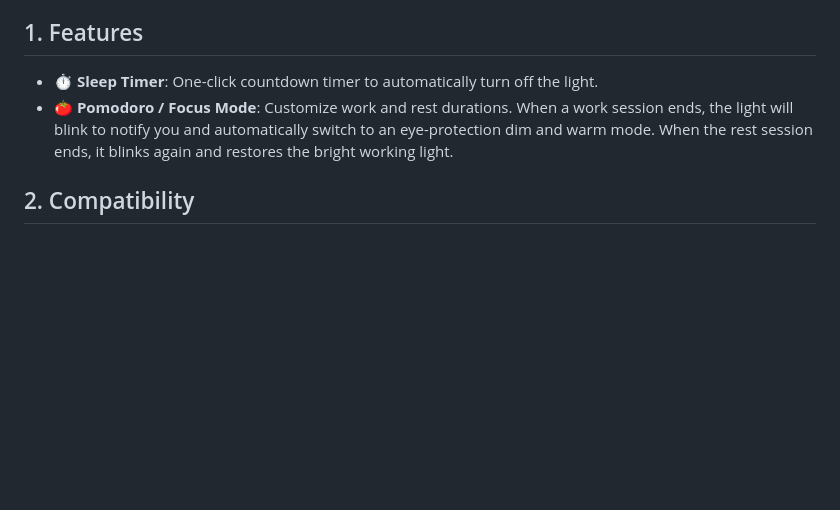
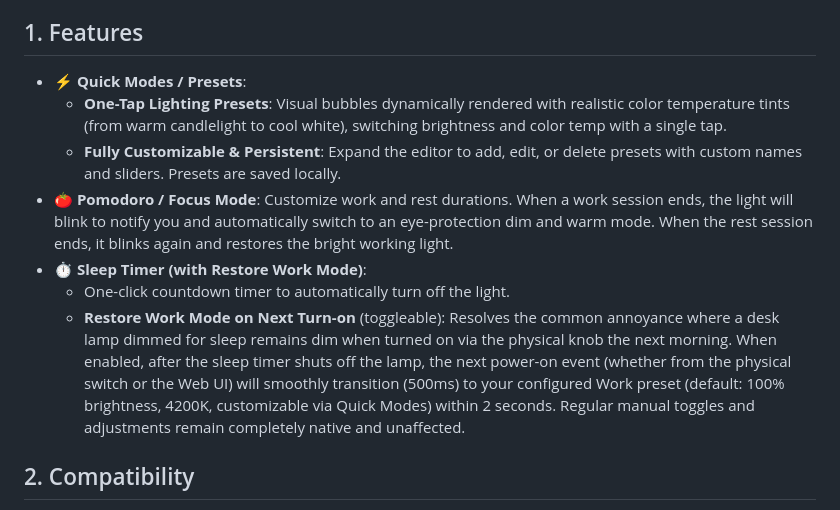
Before and after one commit to chenx2code/yeelux, a Markdown page: README.md, the part around the change. GitHub-like rendering; blank space fills up the shorter version.

Commit message:
docs: update README with quick modes and restore work mode features

```diff
--- a/README.md
+++ b/README.md
@@ -6,8 +6,13 @@ This is an open-source Local Area Network (LAN) control panel designed specifica
 It requires no public internet connection or official apps, communicating directly with devices on your local network with millisecond-level response latency.
 
 ## 1. Features
-- ⏱️ **Sleep Timer**: One-click countdown timer to automatically turn off the light.
+- ⚡ **Quick Modes / Presets**:
+  - **One-Tap Lighting Presets**: Visual bubbles dynamically rendered with realistic color temperature tints (from warm candlelight to cool white), switching brightness and color temp with a single tap.
+  - **Fully Customizable & Persistent**: Expand the editor to add, edit, or delete presets with custom names and sliders. Presets are saved locally.
 - 🍅 **Pomodoro / Focus Mode**: Customize work and rest durations. When a work session ends, the light will blink to notify you and automatically switch to an eye-protection dim and warm mode. When the rest session ends, it blinks again and restores the bright working light.
+- ⏱️ **Sleep Timer (with Restore Work Mode)**:
+  - One-click countdown timer to automatically turn off the light.
+  - **Restore Work Mode on Next Turn-on** (toggleable): Resolves the common annoyance where a desk lamp dimmed for sleep remains dim when turned on via the physical knob the next morning. When enabled, after the sleep timer shuts off the lamp, the next power-on event (whether from the physical switch or the Web UI) will smoothly transition (500ms) to your configured Work preset (default: 100% brightness, 4200K, customizable via Quick Modes) within 2 seconds. Regular manual toggles and adjustments remain completely native and unaffected.
 
 ## 2. Compatibility
 Thanks to the underlying `python-miio` universal protocol library, this project is theoretically compatible with the vast majority of Yeelight products that support "LAN Control".
```
Also changed, not shown: README_zh.md (+7 -1 lines).
